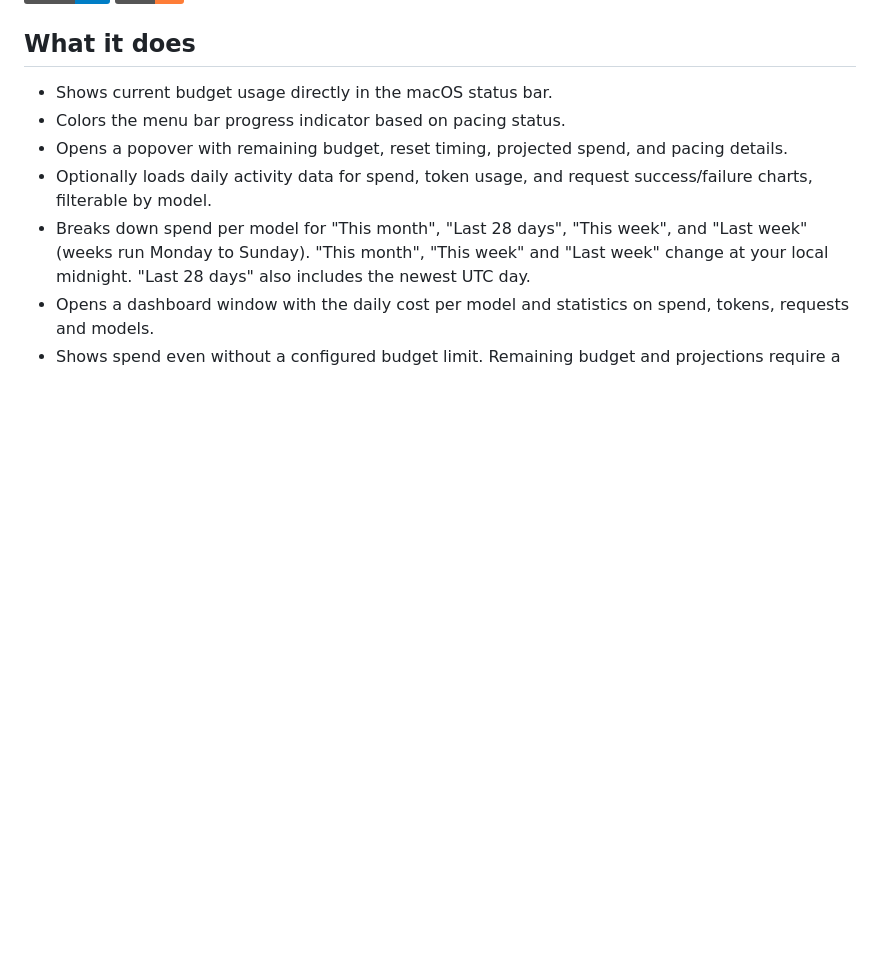
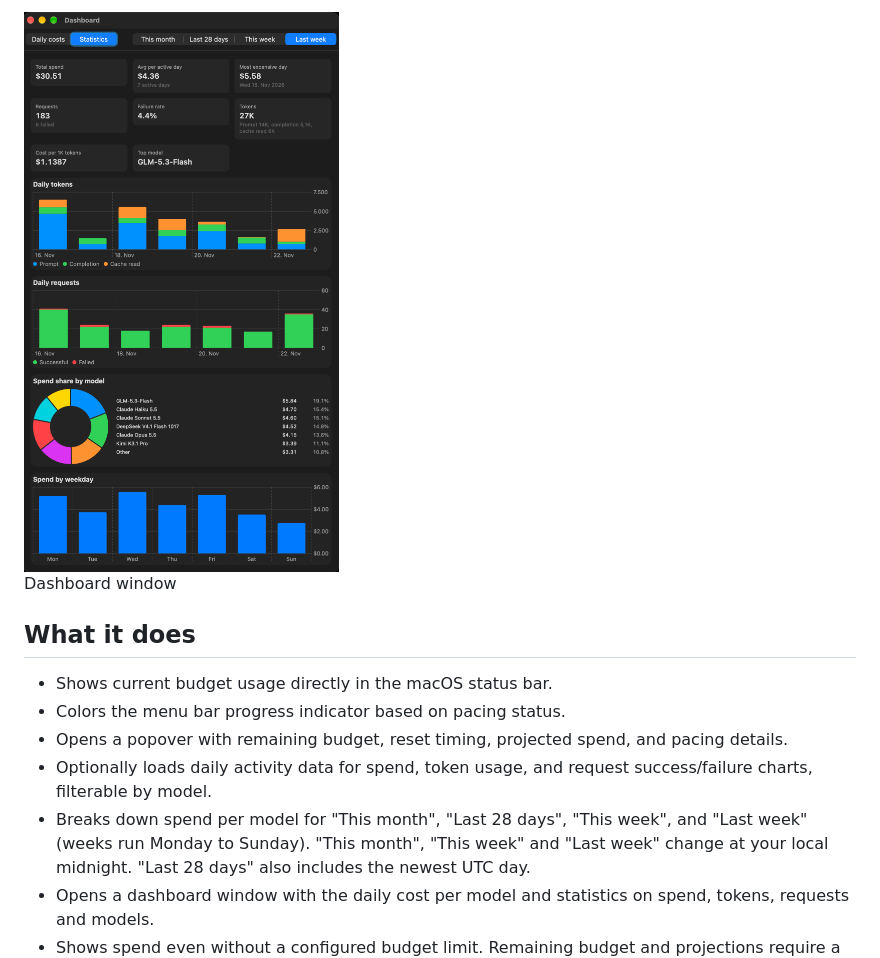
Before and after one commit to ilja82/llm-budget-tracker, a Markdown page: README.md, the part around one of its changes. GitHub-like rendering; pictures changed too: docs/Screenshot_4.png (added); badges without logos; blank space fills up the shorter version.

```diff
--- a/README.md
+++ b/README.md
@@ -8,3 +22,8 @@ LiteLLM proxy and displays daily activity charts.
+<p>
+  <img src="docs/Screenshot_4.png" alt="Dashboard window with spend statistics, daily tokens, daily requests, spend share by model and spend by weekday" width="600">
+  <br>
+  Dashboard window
+</p>
 
 ## What it does
 
```
Also changed, not shown: other parts of README.md (+14 -0 lines), docs/Screenshot_1.png (added), docs/Screenshot_2.png (added), docs/Screenshot_3.png (added), 8 other files.
